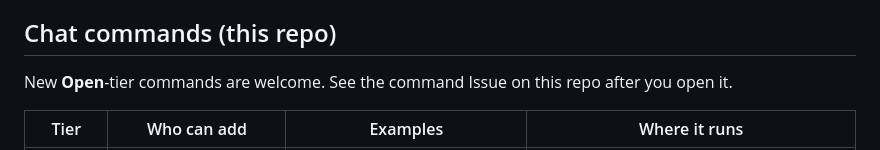
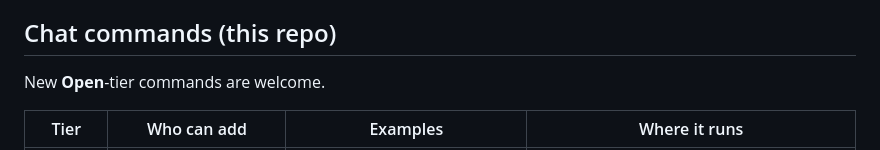
Before and after one commit to Cremea06/eagles-nest-chat, a Markdown page: CONTRIBUTING.md, the part around the change. Drawn GitHub-style.

```diff
--- a/CONTRIBUTING.md
+++ b/CONTRIBUTING.md
@@ -15,7 +15,7 @@ You do **not** need the GitHub “Download for…” menu (that installs editors
 
 ## Chat commands (this repo)
 
-New **Open**-tier commands are welcome. See the command Issue on this repo after you open it.
+New **Open**-tier commands are welcome.
 
 | Tier | Who can add | Examples | Where it runs |
 | --- | --- | --- | --- |
```
